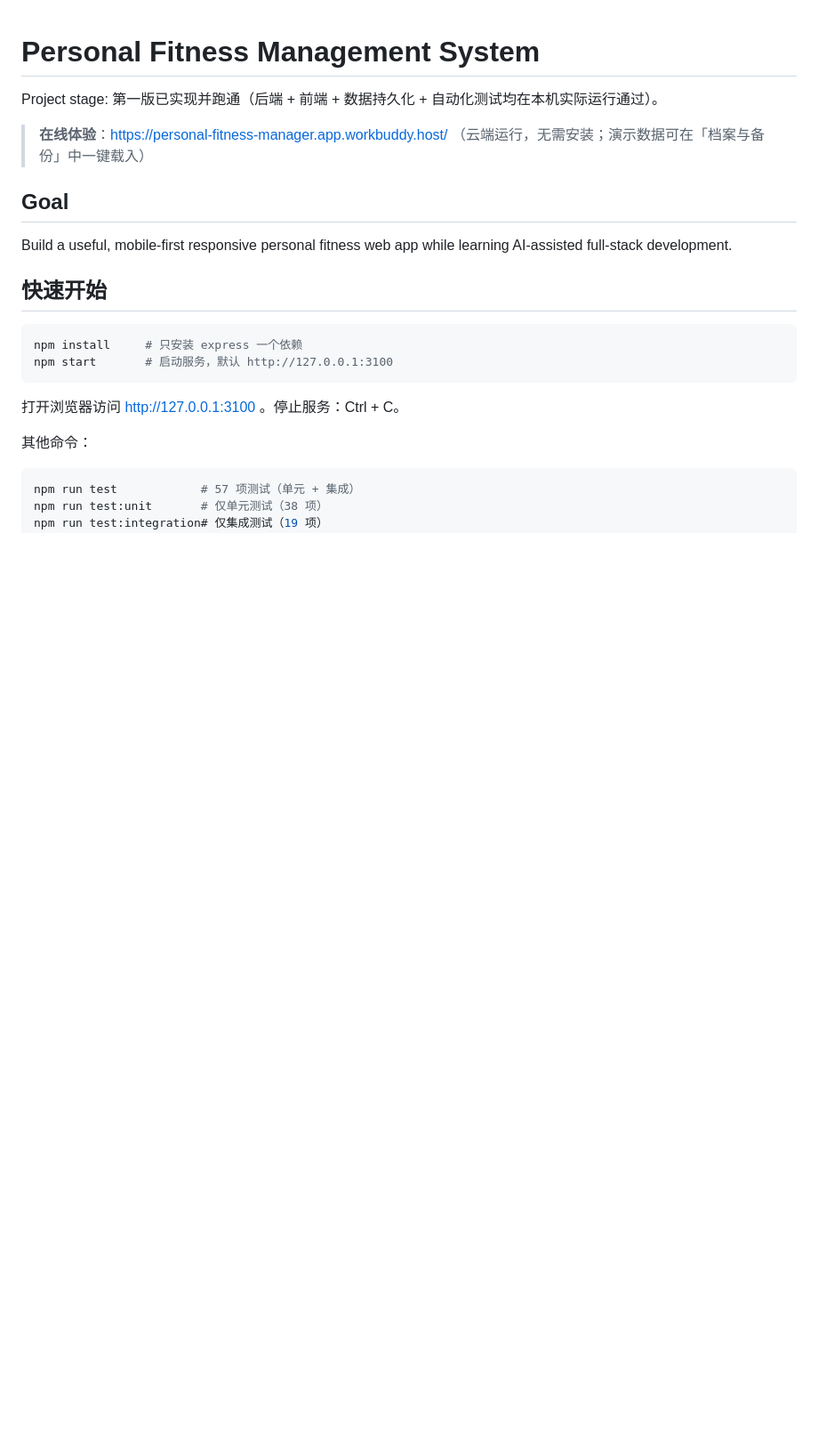
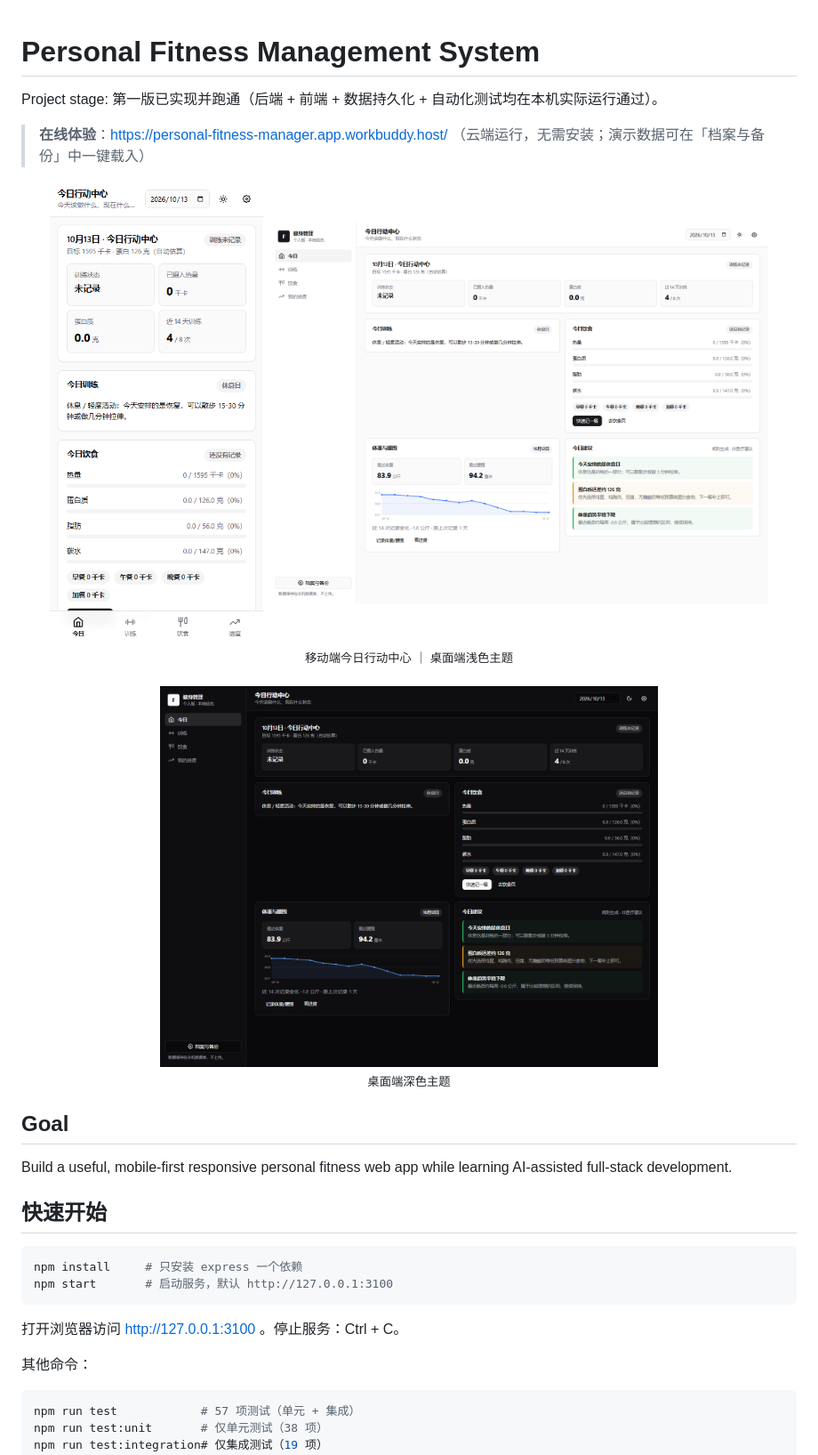
Before and after one commit to AAAKLin/-, a Markdown page: README.md, the part around the change. Shown: that part at 89% size. GitHub-like rendering; pictures changed too: screenshots/shadcn-home-dark.png (added), screenshots/shadcn-home-light.png (added), screenshots/shadcn-mobile-home.png (added); blank space fills up the shorter version.

Commit message:
docs: README 增加运行截图（移动端/桌面浅色/深色）

```diff
--- a/README.md
+++ b/README.md
@@ -4,6 +4,16 @@ Project stage: 第一版已实现并跑通（后端 + 前端 + 数据持久化 +
 
 > **在线体验**：https://personal-fitness-manager.app.workbuddy.host/
 > （云端运行，无需安装；演示数据可在「档案与备份」中一键载入）
+
+<p align="center">
+  <img src="screenshots/shadcn-mobile-home.png" width="240" alt="移动端 · 今日行动中心" />&nbsp;&nbsp;<img src="screenshots/shadcn-home-light.png" width="560" alt="桌面端 · 浅色主题" />
+  <br/>
+  <sub>移动端今日行动中心 ｜ 桌面端浅色主题</sub>
+  <br/><br/>
+  <img src="screenshots/shadcn-home-dark.png" width="560" alt="桌面端 · 深色主题" />
+  <br/>
+  <sub>桌面端深色主题</sub>
+</p>
 
 ## Goal
 Build a useful, mobile-first responsive personal fitness web app while learning AI-assisted full-stack development.
```
Also changed, not shown: 1 other file.
